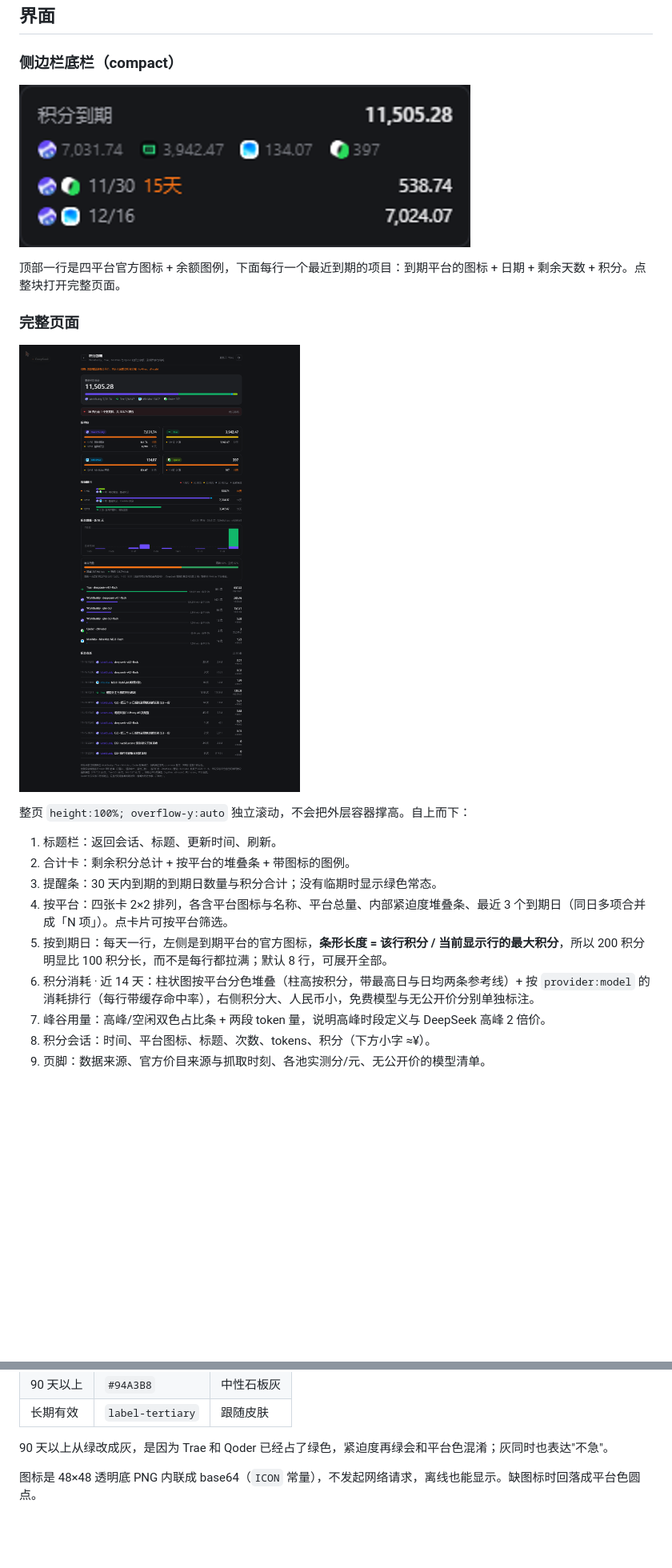
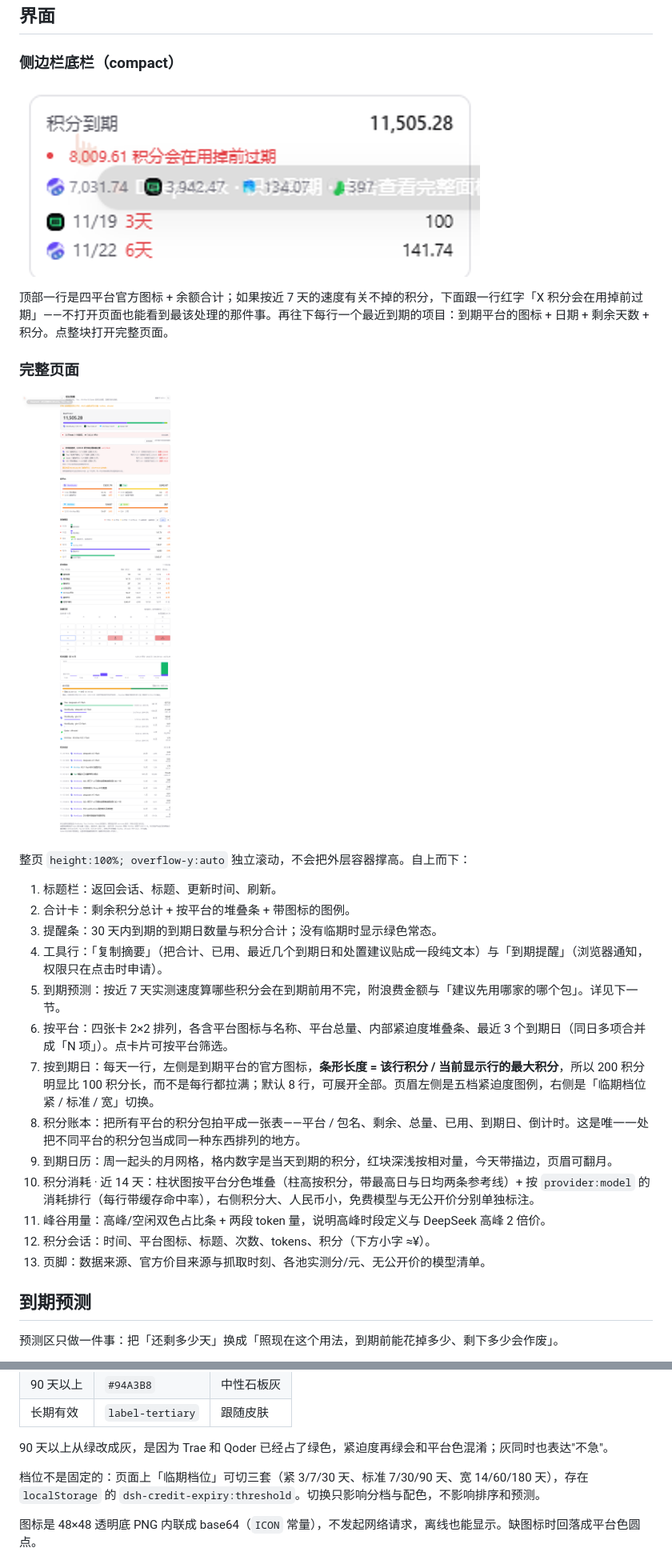
Before and after one commit to 526365412/dsh-credit-expiry, a Markdown page: README.md, 2 parts joined by grey strips. Shown at 80% size. GitHub-like rendering; pictures changed too: docs/preview-row.png, docs/preview.png; blank space fills up the shorter version.

Commit message:
feat: expiry forecast, credit ledger, expiry calendar, thresholds, notify and copy

```diff
--- a/README.md
+++ b/README.md
@@ -63,7 +63,7 @@
 
 ![row](docs/preview-row.png)
 
-顶部一行是四平台官方图标 + 余额图例，下面每行一个最近到期的项目：到期平台的图标 + 日期 + 剩余天数 + 积分。点整块打开完整页面。
+顶部一行是四平台官方图标 + 余额合计；如果按近 7 天的速度有关不掉的积分，下面跟一行红字「X 积分会在用掉前过期」——不打开页面也能看到最该处理的那件事。再往下每行一个最近到期的项目：到期平台的图标 + 日期 + 剩余天数 + 积分。点整块打开完整页面。
 
 ### 完整页面
 
@@ -74,9 +74,18 @@
 1. 标题栏：返回会话、标题、更新时间、刷新。
 2. 合计卡：剩余积分总计 + 按平台的堆叠条 + 带图标的图例。
 3. 提醒条：30 天内到期的到期日数量与积分合计；没有临期时显示绿色常态。
-4. 按平台：四张卡 2×2 排列，各含平台图标与名称、平台总量、内部紧迫度堆叠条、最近 3 个到期日（同日多项合并成「N 项」）。点卡片可按平台筛选。
-5. 按到期日：每天一行，左侧是到期平台的官方图标，**条形长度 = 该行积分 / 当前显示行的最大积分**，所以 200 积分明显比 100 积分长，而不是每行都拉满；默认 8 行，可展开全部。
-6. 积分消耗 · 近 14 天：柱状图按平台分色堆叠（柱高按积分，带最高日与日均两条参考线）+ 按 `provider:model` 的消耗排行（每行带缓存命中率），右侧积分大、人民币小，免费模型与无公开价分别单独标注。
-7. 峰谷用量：高峰/空闲双色占比条 + 两段 token 量，说明高峰时段定义与 DeepSeek 高峰 2 倍价。
-8. 积分会话：时间、平台图标、标题、次数、tokens、积分（下方小字 ≈¥）。
-9. 页脚：数据来源、官方价目来源与抓取时刻、各池实测分/元、无公开价的模型清单。
+4. 工具行：「复制摘要」（把合计、已用、最近几个到期日和处置建议贴成一段纯文本）与「到期提醒」（浏览器通知，权限只在点击时申请）。
+5. 到期预测：按近 7 天实测速度算哪些积分会在到期前用不完，附浪费金额与「建议先用哪家的哪个包」。详见下一节。
+6. 按平台：四张卡 2×2 排列，各含平台图标与名称、平台总量、内部紧迫度堆叠条、最近 3 个到期日（同日多项合并成「N 项」）。点卡片可按平台筛选。
+7. 按到期日：每天一行，左侧是到期平台的官方图标，**条形长度 = 该行积分 / 当前显示行的最大积分**，所以 200 积分明显比 100 积分长，而不是每行都拉满；默认 8 行，可展开全部。页眉左侧是五档紧迫度图例，右侧是「临期档位 紧 / 标准 / 宽」切换。
+8. 积分账本：把所有平台的积分包拍平成一张表——平台 / 包名、剩余、总量、已用、到期日、倒计时。这是唯一一处把不同平台的积分包当成同一种东西排列的地方。
+9. 到期日历：周一起头的月网格，格内数字是当天到期的积分，红块深浅按相对量，今天带描边，页眉可翻月。
+10. 积分消耗 · 近 14 天：柱状图按平台分色堆叠（柱高按积分，带最高日与日均两条参考线）+ 按 `provider:model` 的消耗排行（每行带缓存命中率），右侧积分大、人民币小，免费模型与无公开价分别单独标注。
+11. 峰谷用量：高峰/空闲双色占比条 + 两段 token 量，说明高峰时段定义与 DeepSeek 高峰 2 倍价。
+12. 积分会话：时间、平台图标、标题、次数、tokens、积分（下方小字 ≈¥）。
+13. 页脚：数据来源、官方价目来源与抓取时刻、各池实测分/元、无公开价的模型清单。
+
+## 到期预测
+
+预测区只做一件事：把「还剩多少天」换成「照现在这个用法，到期前能花掉多少、剩下多少会作废」。
+
@@ -105,6 +119,8 @@
 | 长期有效 | `label-tertiary` | 跟随皮肤 |
 
 90 天以上从绿改成灰，是因为 Trae 和 Qoder 已经占了绿色，紧迫度再绿会和平台色混淆；灰同时也表达"不急"。
+
+档位不是固定的：页面上「临期档位」可切三套（紧 3/7/30 天、标准 7/30/90 天、宽 14/60/180 天），存在 `localStorage` 的 `dsh-credit-expiry:threshold`。切换只影响分档与配色，不影响排序和预测。
 
 图标是 48×48 透明底 PNG 内联成 base64（`ICON` 常量），不发起网络请求，离线也能显示。缺图标时回落成平台色圆点。
 
```
Also changed, not shown: other parts of README.md (+5 -0 lines), 4 other files.
